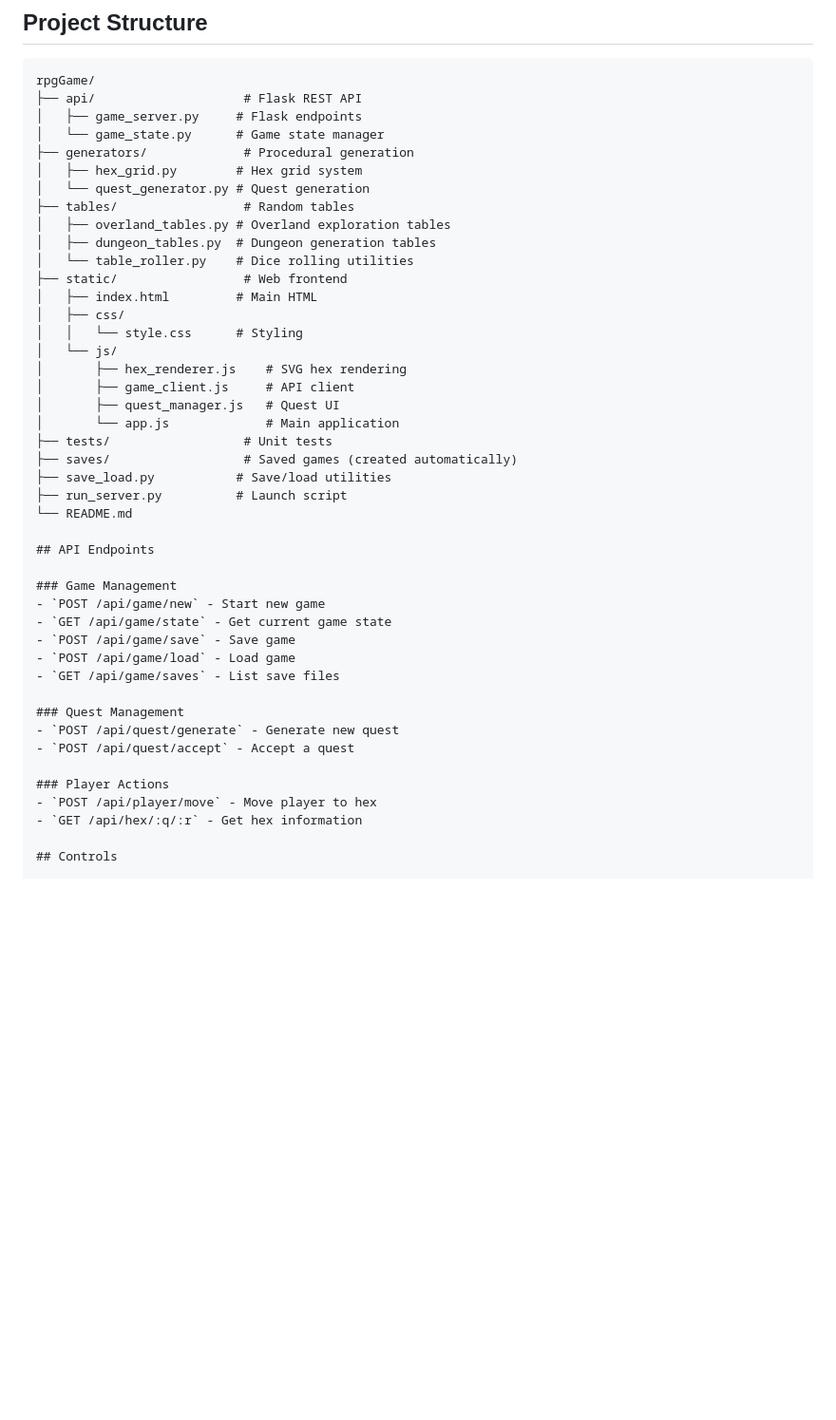
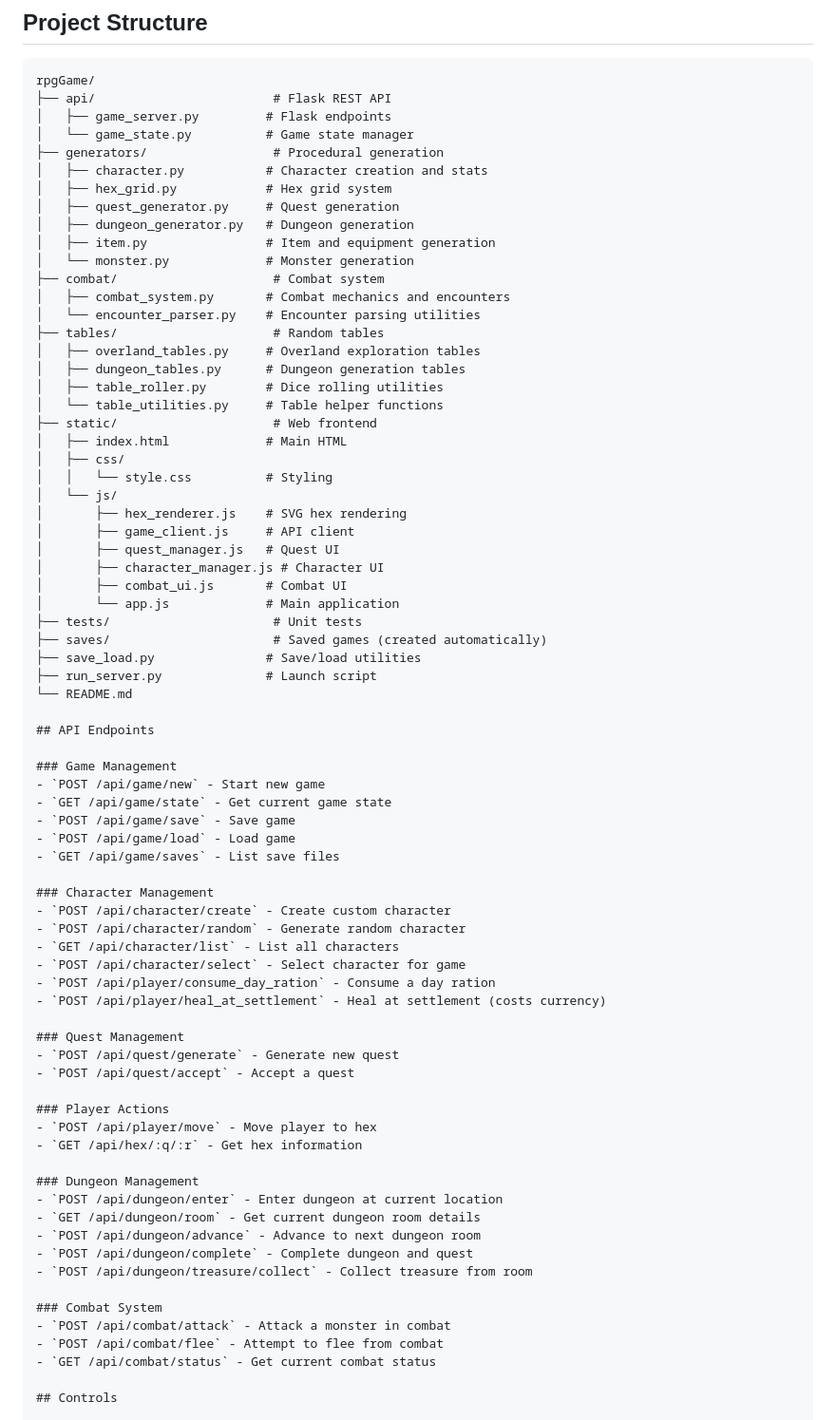
Before and after one commit to NerdyToddGerdy/psychic-enigma, a Markdown page: README.md, the part around one of its changes. Shown at 95% size. GitHub-like rendering; blank space fills up the shorter version.

````diff
--- a/README.md
+++ b/README.md
@@ -64,29 +76,39 @@ http://127.0.0.1:5000
 
 ```
 rpgGame/
-├── api/                    # Flask REST API
-│   ├── game_server.py     # Flask endpoints
-│   └── game_state.py      # Game state manager
-├── generators/             # Procedural generation
-│   ├── hex_grid.py        # Hex grid system
-│   └── quest_generator.py # Quest generation
-├── tables/                 # Random tables
-│   ├── overland_tables.py # Overland exploration tables
-│   ├── dungeon_tables.py  # Dungeon generation tables
-│   └── table_roller.py    # Dice rolling utilities
-├── static/                 # Web frontend
-│   ├── index.html         # Main HTML
+├── api/                        # Flask REST API
+│   ├── game_server.py         # Flask endpoints
+│   └── game_state.py          # Game state manager
+├── generators/                 # Procedural generation
+│   ├── character.py           # Character creation and stats
+│   ├── hex_grid.py            # Hex grid system
+│   ├── quest_generator.py     # Quest generation
+│   ├── dungeon_generator.py   # Dungeon generation
+│   ├── item.py                # Item and equipment generation
+│   └── monster.py             # Monster generation
+├── combat/                     # Combat system
+│   ├── combat_system.py       # Combat mechanics and encounters
+│   └── encounter_parser.py    # Encounter parsing utilities
+├── tables/                     # Random tables
+│   ├── overland_tables.py     # Overland exploration tables
+│   ├── dungeon_tables.py      # Dungeon generation tables
+│   ├── table_roller.py        # Dice rolling utilities
+│   └── table_utilities.py     # Table helper functions
+├── static/                     # Web frontend
+│   ├── index.html             # Main HTML
 │   ├── css/
-│   │   └── style.css      # Styling
+│   │   └── style.css          # Styling
 │   └── js/
 │       ├── hex_renderer.js    # SVG hex rendering
 │       ├── game_client.js     # API client
 │       ├── quest_manager.js   # Quest UI
+│       ├── character_manager.js # Character UI
+│       ├── combat_ui.js       # Combat UI
 │       └── app.js             # Main application
-├── tests/                  # Unit tests
-├── saves/                  # Saved games (created automatically)
-├── save_load.py           # Save/load utilities
-├── run_server.py          # Launch script
+├── tests/                      # Unit tests
+├── saves/                      # Saved games (created automatically)
+├── save_load.py               # Save/load utilities
+├── run_server.py              # Launch script
 └── README.md
 
 ## API Endpoints
@@ -98,6 +120,14 @@ rpgGame/
 - `POST /api/game/load` - Load game
 - `GET /api/game/saves` - List save files
 
+### Character Management
+- `POST /api/character/create` - Create custom character
+- `POST /api/character/random` - Generate random character
+- `GET /api/character/list` - List all characters
+- `POST /api/character/select` - Select character for game
+- `POST /api/player/consume_day_ration` - Consume a day ration
+- `POST /api/player/heal_at_settlement` - Heal at settlement (costs currency)
+
 ### Quest Management
 - `POST /api/quest/generate` - Generate new quest
 - `POST /api/quest/accept` - Accept a quest
@@ -105,6 +135,18 @@ rpgGame/
 ### Player Actions
 - `POST /api/player/move` - Move player to hex
 - `GET /api/hex/:q/:r` - Get hex information
+
+### Dungeon Management
+- `POST /api/dungeon/enter` - Enter dungeon at current location
+- `GET /api/dungeon/room` - Get current dungeon room details
+- `POST /api/dungeon/advance` - Advance to next dungeon room
+- `POST /api/dungeon/complete` - Complete dungeon and quest
+- `POST /api/dungeon/treasure/collect` - Collect treasure from room
+
+### Combat System
+- `POST /api/combat/attack` - Attack a monster in combat
+- `POST /api/combat/flee` - Attempt to flee from combat
+- `GET /api/combat/status` - Get current combat status
 
 ## Controls
 
````
Also changed, not shown: other parts of README.md (+60 -3 lines).
